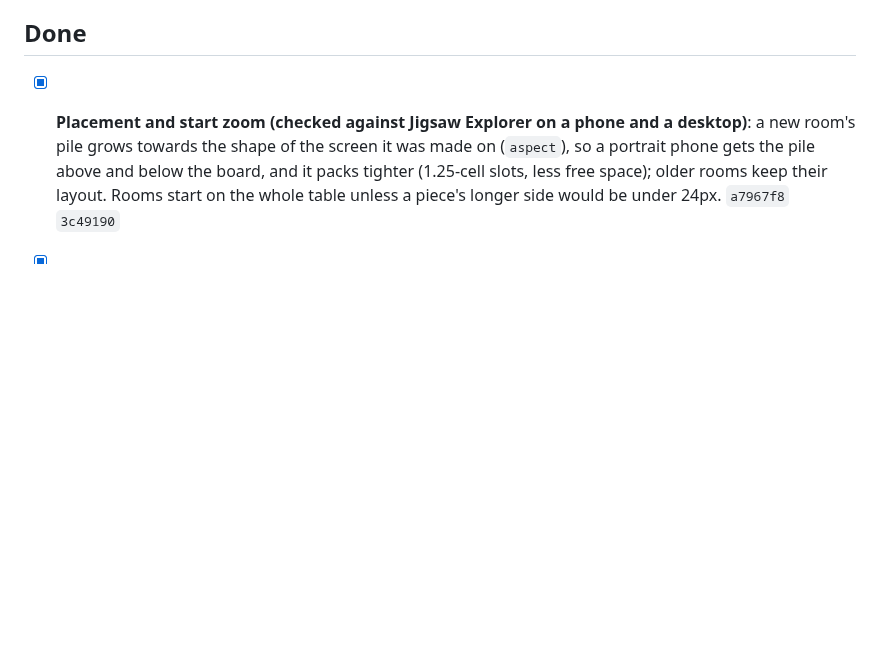
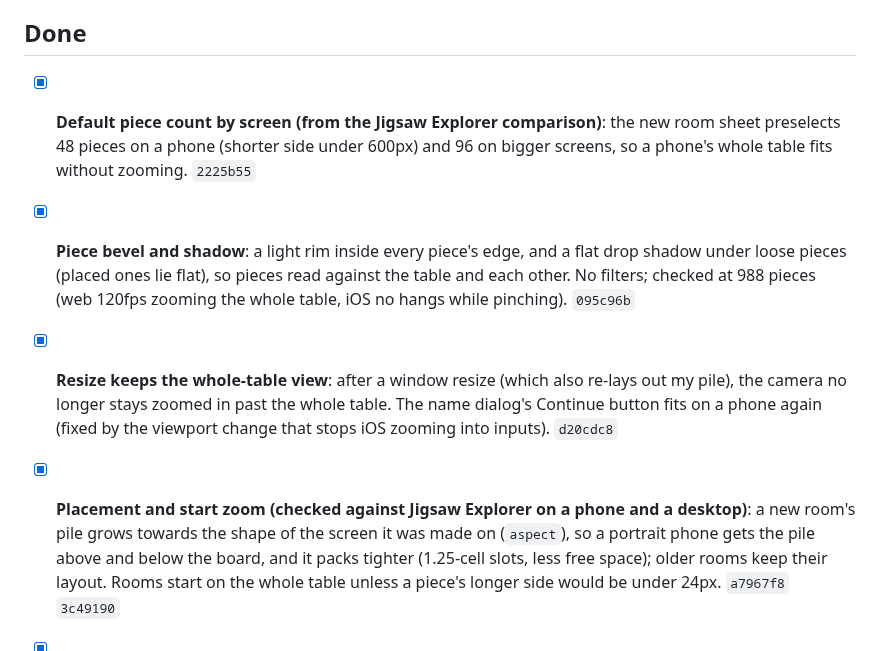
Before and after one commit to fatihkayan20/piecemates, a Markdown page: ROADMAP.md, the part around the change. Drawn GitHub-style; blank space fills up the shorter version.

Commit message:
docs: phone piece count, piece bevel and shadow, resize fix

```diff
--- a/ROADMAP.md
+++ b/ROADMAP.md
@@ -64,6 +64,9 @@ Keep this updated as work lands. Move items to **Done** with the commit that shi
 
 ## Done
 
+- [x] **Default piece count by screen (from the Jigsaw Explorer comparison)**: the new room sheet preselects 48 pieces on a phone (shorter side under 600px) and 96 on bigger screens, so a phone's whole table fits without zooming. `2225b55`
+- [x] **Piece bevel and shadow**: a light rim inside every piece's edge, and a flat drop shadow under loose pieces (placed ones lie flat), so pieces read against the table and each other. No filters; checked at 988 pieces (web 120fps zooming the whole table, iOS no hangs while pinching). `095c96b`
+- [x] **Resize keeps the whole-table view**: after a window resize (which also re-lays out my pile), the camera no longer stays zoomed in past the whole table. The name dialog's Continue button fits on a phone again (fixed by the viewport change that stops iOS zooming into inputs). `d20cdc8`
 - [x] **Placement and start zoom (checked against Jigsaw Explorer on a phone and a desktop)**: a new room's pile grows towards the shape of the screen it was made on (`aspect`), so a portrait phone gets the pile above and below the board, and it packs tighter (1.25-cell slots, less free space); older rooms keep their layout. Rooms start on the whole table unless a piece's longer side would be under 24px. `a7967f8` `3c49190`
 - [x] **Each screen gets its own pile**: in a shared room, every device lays out the pieces nobody has moved for its own board (phone, iPad and Mac each get a pile that fits), and re-lays them out on resize; moved pieces stay shared. Dropping a piece next to its partner in the pile still snaps. `7ec6578`
 - [x] **Open-room cap and cleared rooms**: a room the daily cleanup cleared no longer counts, so joining no longer says "room full" by mistake. `2bdf799`
```
Also changed, not shown: ARCHITECTURE.md (+1 -1 lines).
